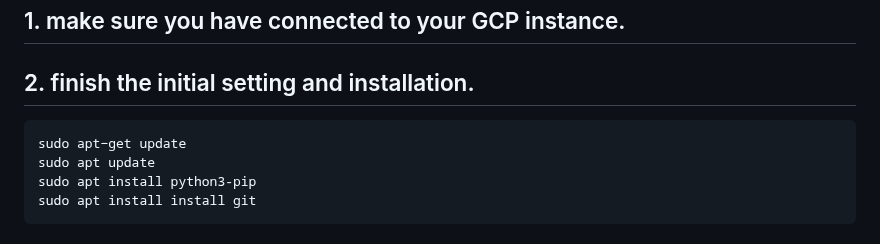
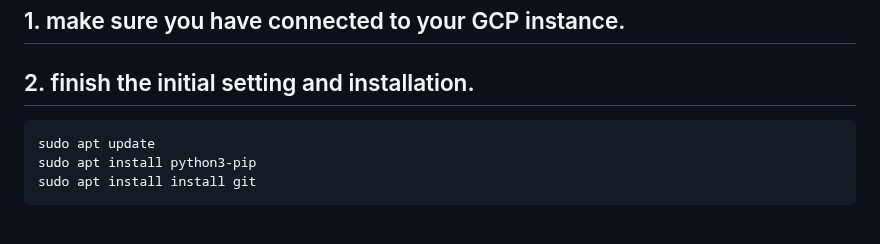
Before and after one commit to Zhu-Lifeng/Cloud-Computing-miniproject, a Markdown page: README.md, the part around the change. Drawn GitHub-style.

````diff
--- a/README.md
+++ b/README.md
@@ -15,7 +15,6 @@ This project is a HTTPS webpage application based on Docker Technique. We provid
 ## 2. finish the initial setting and installation.<br>
 
   ```sh
-  sudo apt−get update
   sudo apt update
   sudo apt install python3-pip
   sudo apt install install git
````
